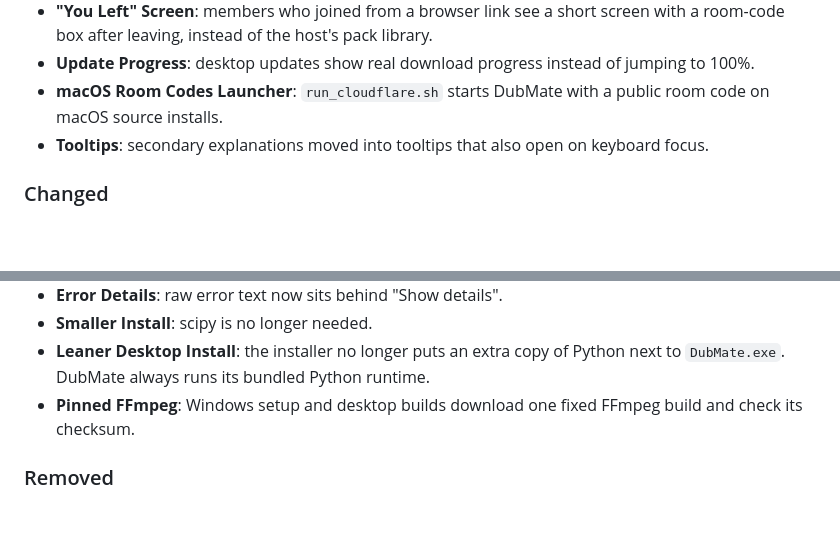
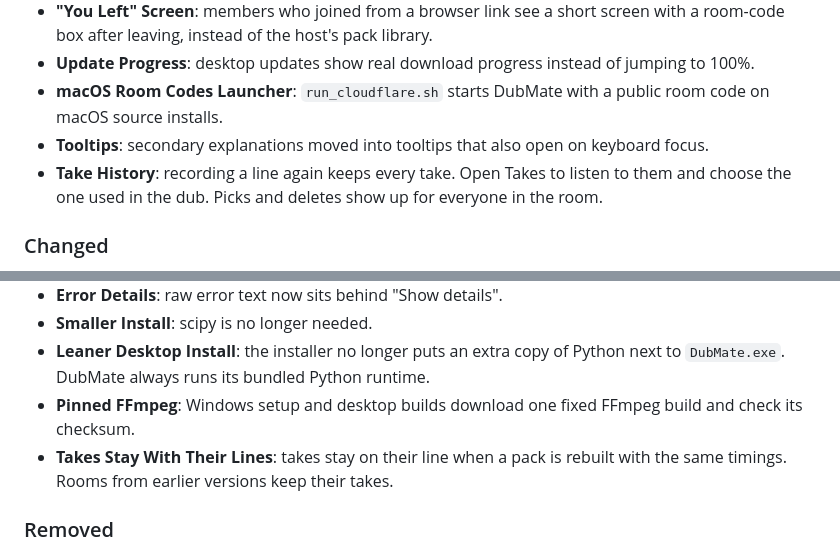
Before and after one commit to sylenthsnares/DubMate, a Markdown page: CHANGELOG.md, 2 parts joined by grey strips. GitHub-like rendering; blank space fills up the shorter version.

Commit message:
docs: changelog and roadmap for take model

```diff
--- a/CHANGELOG.md
+++ b/CHANGELOG.md
@@ -9,6 +9,7 @@
 - **Update Progress**: desktop updates show real download progress instead of jumping to 100%.
 - **macOS Room Codes Launcher**: `run_cloudflare.sh` starts DubMate with a public room code on macOS source installs.
 - **Tooltips**: secondary explanations moved into tooltips that also open on keyboard focus.
+- **Take History**: recording a line again keeps every take. Open Takes to listen to them and choose the one used in the dub. Picks and deletes show up for everyone in the room.
 
 ### Changed
 - **Plainer Wording**: on-screen text across the studio, Pack Builder, launcher and installer now says what things do, without technical names. The app is called DubMate everywhere.
@@ -18,6 +19,7 @@
 - **Smaller Install**: scipy is no longer needed.
 - **Leaner Desktop Install**: the installer no longer puts an extra copy of Python next to `DubMate.exe`. DubMate always runs its bundled Python runtime.
 - **Pinned FFmpeg**: Windows setup and desktop builds download one fixed FFmpeg build and check its checksum.
+- **Takes Stay With Their Lines**: takes stay on their line when a pack is rebuilt with the same timings. Rooms from earlier versions keep their takes.
 
 ### Removed
 - **Studio (Synced Prompter) Mode**: the lobby's Studio mode card is gone. It never synced lines, so it behaved exactly like the booth.
```
Also changed, not shown: documentation/ROADMAP.md (+1 -1 lines).
